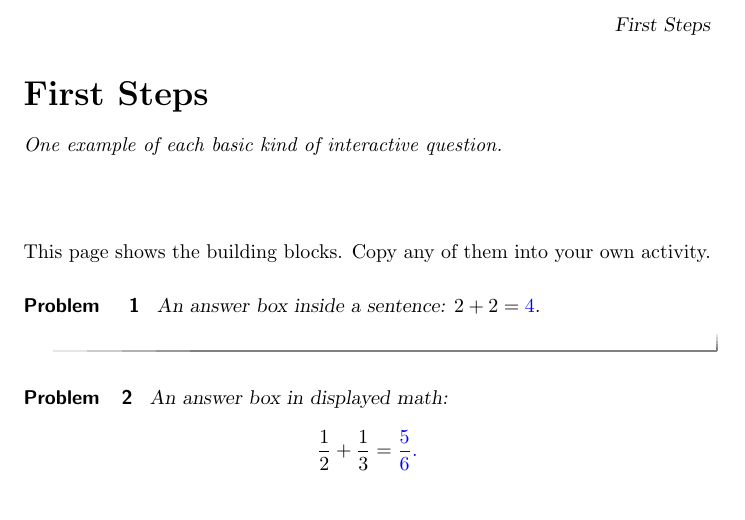
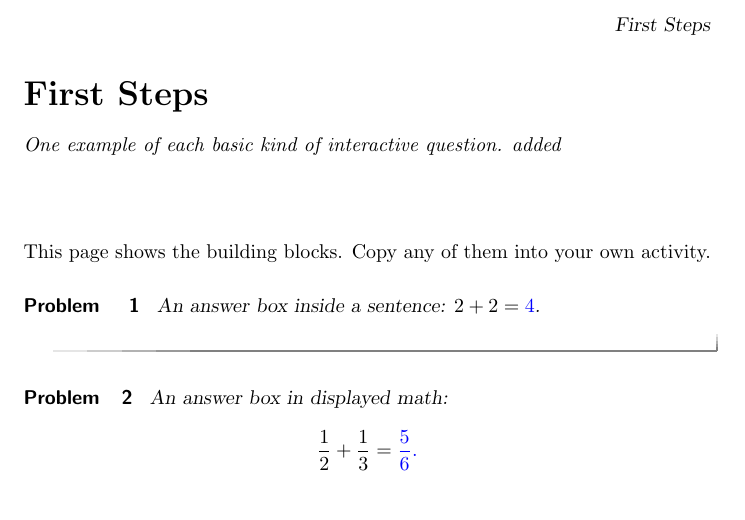
Before and after one commit to jasonahardin/My-Sample-Course, a LaTeX document (src/first-steps/main.tex): part of page 1 of 2, cut so that both start at the same text. Compiled offline with pdfLaTeX.

Commit message:
Update abstract with additional example note
Added a note to the abstract section of the document.

```diff
--- a/src/first-steps/main.tex
+++ b/src/first-steps/main.tex
@@ -5,7 +5,7 @@
 
 \begin{document}
 \begin{abstract}
-One example of each basic kind of interactive question.
+One example of each basic kind of interactive question. added
 \end{abstract}
 \maketitle
 
```
